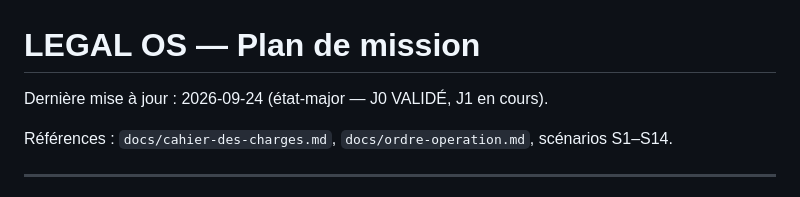
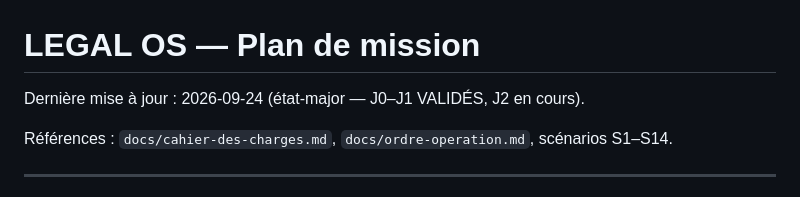
Before and after one commit to navelremi-boop/legalos2, a Markdown page: PLAN.md, the part around one of its changes. Drawn GitHub-style.

```diff
--- a/PLAN.md
+++ b/PLAN.md
@@ -1,6 +1,6 @@
 # LEGAL OS — Plan de mission
 
-Dernière mise à jour : 2026-09-24 (état-major — J0 VALIDÉ, J1 en cours).
+Dernière mise à jour : 2026-09-24 (état-major — J0–J1 VALIDÉS, J2 en cours).
 
 Références : `docs/cahier-des-charges.md`, `docs/ordre-operation.md`, scénarios S1–S14.
 
```
Also changed, not shown: other parts of PLAN.md (+1 -1 lines), JOURNAL.md (+32 -0 lines).
